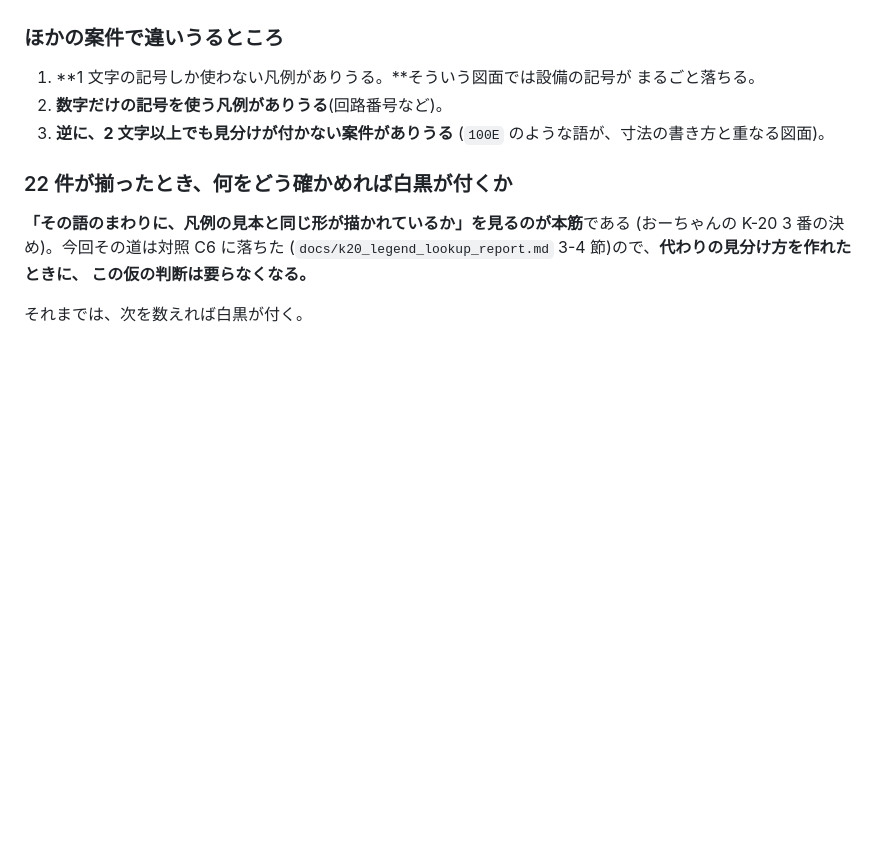
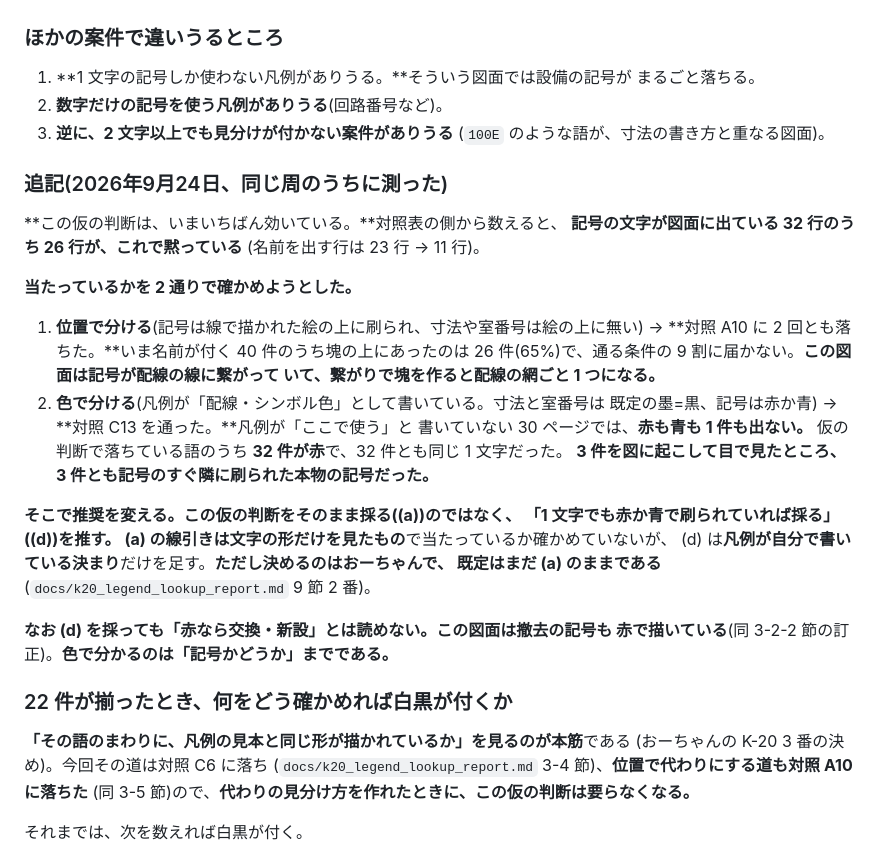
Before and after one commit to buildprotokyo-byte/-, a Markdown page: docs/provisional_decisions.md, the part around the change. Drawn GitHub-style; blank space fills up the shorter version.

Commit message:
K-20: 仮の判断の記録に、同じ周で測った結果と推奨の変更を足す
`docs/provisional_decisions.md` 3番が、推奨(a)のままで止まっていた。**同じ周のうちに
2通りで確かめているので、それを同じ場所に書く。**

- **位置で分ける道は対照A10に2回とも落ちた**(26/40、通る条件は9割)。この図面は記号が
  配線に繋がっていて塊が作れない。
- **色で分ける道は対照C13を通った。**凡例が「ここで使う」と書いていない30ページでは
  赤も青も0件。落ちている語のうち32件が赤で、3件を目で見たら3件とも本物の記号だった。

**そこで推奨を (a) から (d)「1文字でも赤か青なら採る」に変えた。既定は (a) のまま**で、
決めるのはおーちゃん。**(d) を採っても「赤なら交換・新設」とは読めない**(撤去も赤)。

全件テスト 1533 passed, 1 skipped。

Co-Authored-By: Claude Opus 5 (1M context) <noreply@anthropic.com>
Claude-Session: https://claude.ai/code/session_01THX1LYo5UA3DVc6TSZDLSX

```diff
--- a/docs/provisional_decisions.md
+++ b/docs/provisional_decisions.md
@@ -130,12 +130,39 @@
 3. **逆に、2 文字以上でも見分けが付かない案件がありうる**
    (`100E` のような語が、寸法の書き方と重なる図面)。
 
+### 追記(2026年9月24日、同じ周のうちに測った)
+
+**この仮の判断は、いまいちばん効いている。**対照表の側から数えると、
+**記号の文字が図面に出ている 32 行のうち 26 行が、これで黙っている**
+(名前を出す行は 23 行 → 11 行)。
+
+**当たっているかを 2 通りで確かめようとした。**
+
+1. **位置で分ける**(記号は線で描かれた絵の上に刷られ、寸法や室番号は絵の上に無い)
+   → **対照 A10 に 2 回とも落ちた。**いま名前が付く 40 件のうち塊の上にあったのは
+   26 件(65%)で、通る条件の 9 割に届かない。**この図面は記号が配線の線に繋がって
+   いて、繋がりで塊を作ると配線の網ごと 1 つになる。**
+2. **色で分ける**(凡例が「配線・シンボル色」として書いている。寸法と室番号は
+   既定の墨=黒、記号は赤か青) → **対照 C13 を通った。**凡例が「ここで使う」と
+   書いていない 30 ページでは、**赤も青も 1 件も出ない。**
+   仮の判断で落ちている語のうち **32 件が赤**で、32 件とも同じ 1 文字だった。
+   **3 件を図に起こして目で見たところ、3 件とも記号のすぐ隣に刷られた本物の記号だった。**
+
+**そこで推奨を変える。**この仮の判断をそのまま採る((a))のではなく、
+**「1 文字でも赤か青で刷られていれば採る」((d))を推す。**
+(a) の線引きは**文字の形だけを見たもの**で当たっているか確かめていないが、
+(d) は**凡例が自分で書いている決まり**だけを足す。**ただし決めるのはおーちゃんで、
+既定はまだ (a) のままである**(`docs/k20_legend_lookup_report.md` 9 節 2 番)。
+
+**なお (d) を採っても「赤なら交換・新設」とは読めない。**この図面は**撤去の記号も
+赤で描いている**(同 3-2-2 節の訂正)。**色で分かるのは「記号かどうか」までである。**
+
 ### 22 件が揃ったとき、何をどう確かめれば白黒が付くか
 
 **「その語のまわりに、凡例の見本と同じ形が描かれているか」を見るのが本筋**である
-(おーちゃんの K-20 3 番の決め)。今回その道は対照 C6 に落ちた
-(`docs/k20_legend_lookup_report.md` 3-4 節)ので、**代わりの見分け方を作れたときに、
-この仮の判断は要らなくなる。**
+(おーちゃんの K-20 3 番の決め)。今回その道は対照 C6 に落ち
+(`docs/k20_legend_lookup_report.md` 3-4 節)、**位置で代わりにする道も対照 A10 に落ちた**
+(同 3-5 節)ので、**代わりの見分け方を作れたときに、この仮の判断は要らなくなる。**
 
 それまでは、次を数えれば白黒が付く。
 
```
